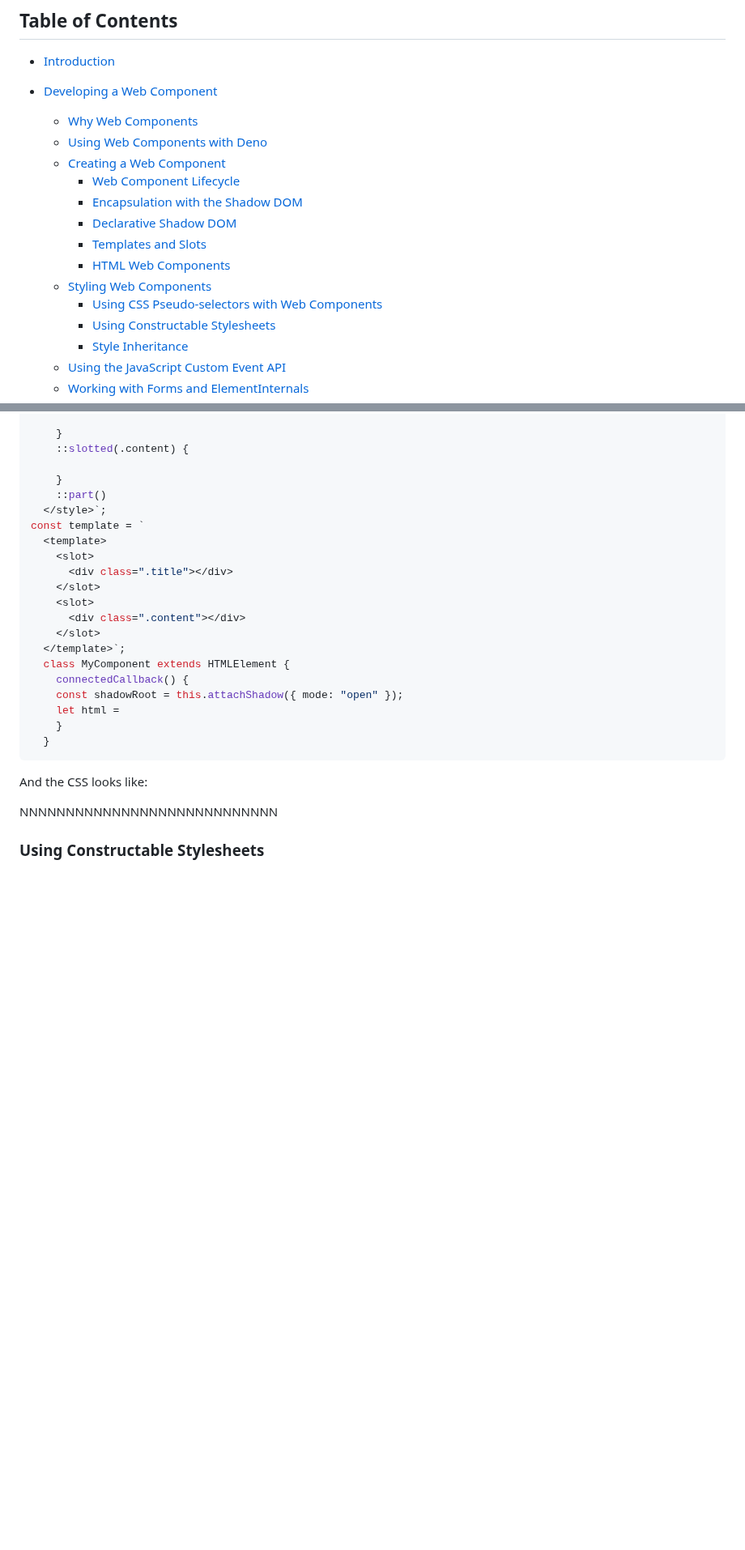
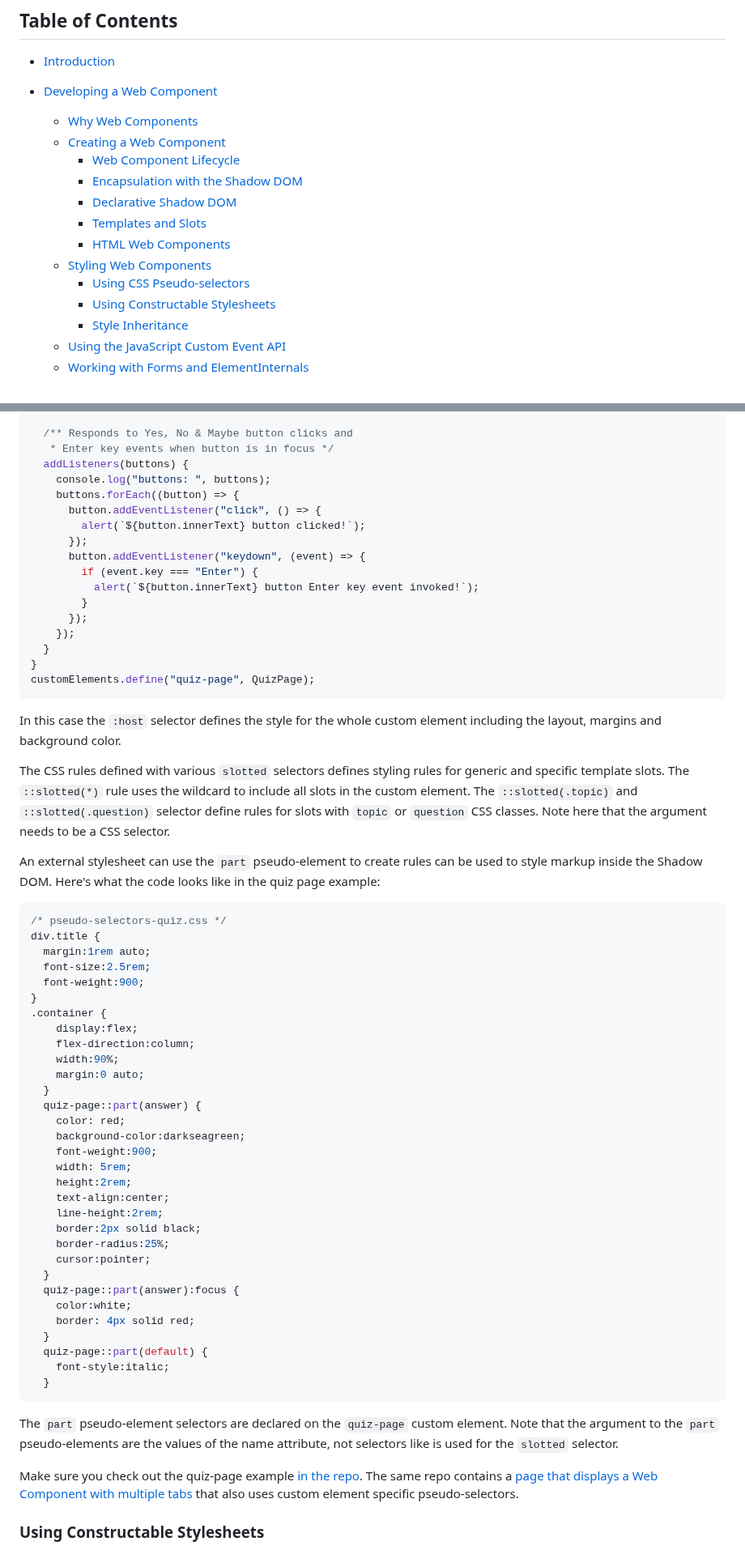
Before and after one commit to cdoremus/deno-blog, a Markdown page: posts/DRAFT_Using_Web_Components_With_Fresh.2024-02-26.md, 2 parts joined by grey strips. Shown at 81% size. Drawn GitHub-style; blank space fills up the shorter version.

````diff
--- a/posts/DRAFT_Using_Web_Components_With_Fresh.2024-02-26.md
+++ b/posts/DRAFT_Using_Web_Components_With_Fresh.2024-02-26.md
@@ -8,7 +8,6 @@
   - [Introduction](#introduction)
   - [Developing a Web Component](#developing-a-web-component)
     - [Why Web Components](#why-web-components)
-    - [Using Web Components with Deno](#using-web-components-with-deno)
     - [Creating a Web Component](#creating-a-web-component)
       - [Web Component Lifecycle](#web-component-lifecycle)
       - [Encapsulation with the Shadow DOM](#encapsulation-with-the-shadow-dom)
@@ -16,7 +15,7 @@
       - [Templates and Slots](#templates-and-slots)
       - [HTML Web Components](#html-web-components)
     - [Styling Web Components](#styling-web-components)
-      - [Using CSS Pseudo-selectors with Web Components](#using-css-pseudo-selectors-with-web-components)
+      - [Using CSS Pseudo-selectors](#using-css-pseudo-selectors)
       - [Using Constructable Stylesheets](#using-constructable-stylesheets)
       - [Style Inheritance](#style-inheritance)
     - [Using the JavaScript Custom Event API](#using-the-javascript-custom-event-api)
@@ -418,31 +470,63 @@ const css = `
 
-    }
-    ::slotted(.content) {
+  /** Responds to Yes, No & Maybe button clicks and
+   * Enter key events when button is in focus */
+  addListeners(buttons) {
+    console.log("buttons: ", buttons);
+    buttons.forEach((button) => {
+      button.addEventListener("click", () => {
+        alert(`${button.innerText} button clicked!`);
+      });
+      button.addEventListener("keydown", (event) => {
+        if (event.key === "Enter") {
+          alert(`${button.innerText} button Enter key event invoked!`);
+        }
+      });
+    });
+  }
+}
+customElements.define("quiz-page", QuizPage);
+```
+In this case the `:host` selector defines the style for the whole custom element including the layout, margins and background color.
 
-    }
-    ::part()
-  </style>`;
-const template = `
-  <template>
-    <slot>
-      <div class=".title"></div>
-    </slot>
-    <slot>
-      <div class=".content"></div>
-    </slot>
-  </template>`;
-  class MyComponent extends HTMLElement {
-    connectedCallback() {
-    const shadowRoot = this.attachShadow({ mode: "open" });
-    let html =
-    }
+The CSS rules defined with various `slotted` selectors defines styling rules for generic and specific template slots. The `::slotted(*)` rule uses the wildcard to include all slots in the custom element. The `::slotted(.topic)` and `::slotted(.question)` selector define rules for slots with `topic` or `question` CSS classes. Note here that the argument needs to be a CSS selector.
+
+An external stylesheet can use the `part` pseudo-element to create rules can be used to style markup inside the Shadow DOM. Here's what the code looks like in the quiz page example:
+```css
+/* pseudo-selectors-quiz.css */
+div.title {
+  margin:1rem auto;
+  font-size:2.5rem;
+  font-weight:900;
+}
+.container {
+    display:flex;
+    flex-direction:column;
+    width:90%;
+    margin:0 auto;
+  }
+  quiz-page::part(answer) {
+    color: red;
+    background-color:darkseagreen;
+    font-weight:900;
+    width: 5rem;
+    height:2rem;
+    text-align:center;
+    line-height:2rem;
+    border:2px solid black;
+    border-radius:25%;
+    cursor:pointer;
+  }
+  quiz-page::part(answer):focus {
+    color:white;
+    border: 4px solid red;
+  }
+  quiz-page::part(default) {
+    font-style:italic;
   }
 ```
-And the CSS looks like:
+The `part` pseudo-element selectors are declared on the `quiz-page` custom element. Note that the argument to the `part` pseudo-elements are the values of the name attribute, not selectors like is used for the `slotted` selector.
 
-
-
-NNNNNNNNNNNNNNNNNNNNNNNNNNNN
+Make sure you check out the quiz-page example [in the repo](https://github.com/cdoremus/web-component-demos/tree/main). The same repo contains a [page that displays a Web Component with multiple tabs](https://github.com/cdoremus/web-component-demos/blob/main/pseudo-selectors-tabs.html) that also uses custom element specific pseudo-selectors.
 
 ### Using Constructable Stylesheets
 
````
Also changed, not shown: other parts of posts/DRAFT_Using_Web_Components_With_Fresh.2024-02-26.md (+89 -34 lines).
